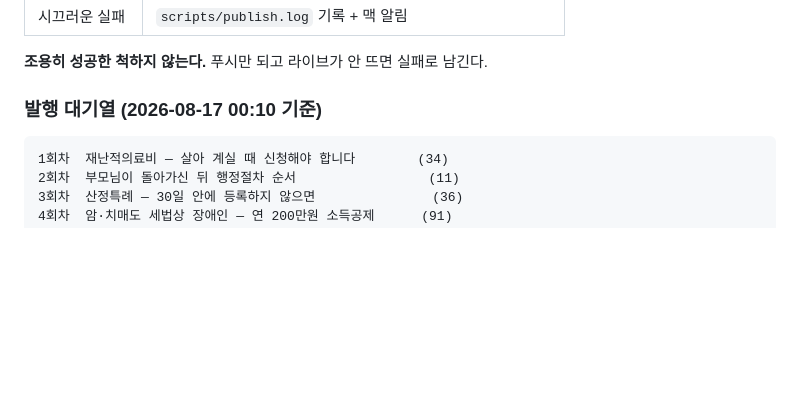
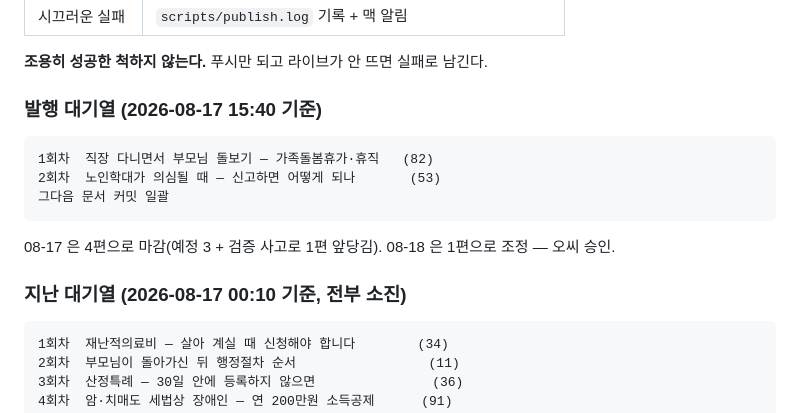
Before and after one commit to knot4844/noado, a Markdown page: docs/publishing-plan.md, the part around the change. Drawn GitHub-style; blank space fills up the shorter version.

````diff
--- a/docs/publishing-plan.md
+++ b/docs/publishing-plan.md
@@ -86,7 +86,18 @@ launchd   ~/Library/LaunchAgents/kr.noado.publish.plist   (09 / 12 / 15시)
 
 **조용히 성공한 척하지 않는다.** 푸시만 되고 라이브가 안 뜨면 실패로 남긴다.
 
-### 발행 대기열 (2026-08-17 00:10 기준)
+### 발행 대기열 (2026-08-17 15:40 기준)
+
+```
+1회차  직장 다니면서 부모님 돌보기 — 가족돌봄휴가·휴직   (82)
+2회차  노인학대가 의심될 때 — 신고하면 어떻게 되나       (53)
+그다음 문서 커밋 일괄
+```
+
+08-17 은 4편으로 마감(예정 3 + 검증 사고로 1편 앞당김).
+08-18 은 1편으로 조정 — 오씨 승인.
+
+### 지난 대기열 (2026-08-17 00:10 기준, 전부 소진)
 
 ```
 1회차  재난적의료비 — 살아 계실 때 신청해야 합니다        (34)
````
Also changed, not shown: 1 other file.
